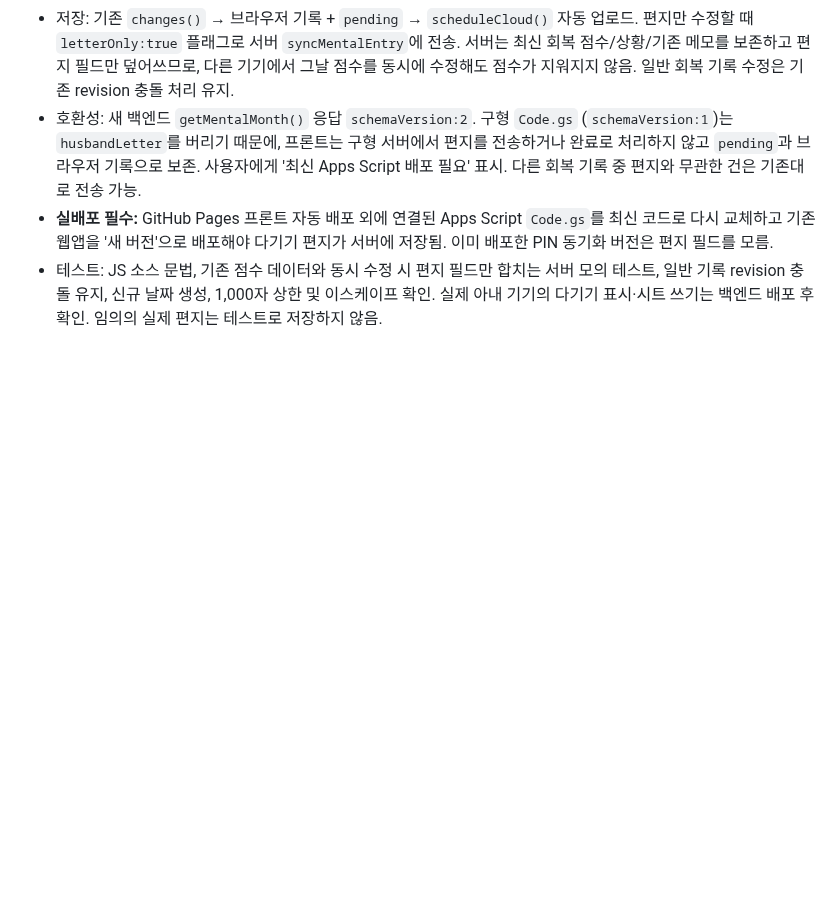
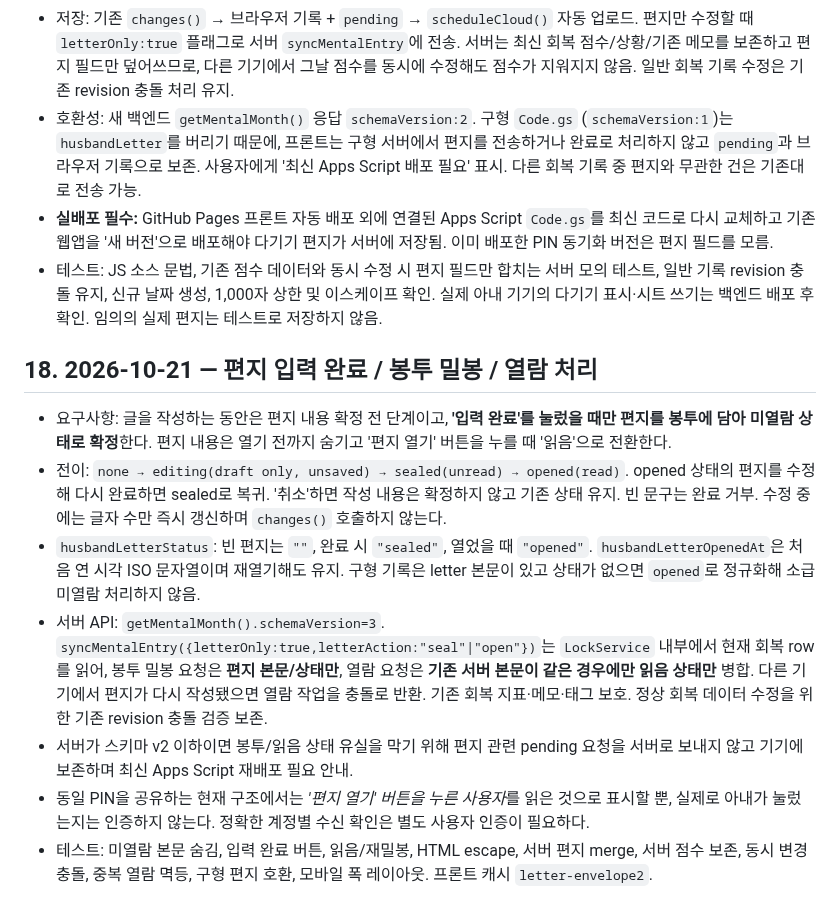
Before and after one commit to hossea123456789-design/YUHA-CARE, a Markdown page: WIFE_MENTAL_RECOVERY_SPEC.md, the part around the change. Rendered like a GitHub page; blank space fills up the shorter version.

Commit message:
Specify envelope statuses and explicit completion/open flows

```diff
--- a/WIFE_MENTAL_RECOVERY_SPEC.md
+++ b/WIFE_MENTAL_RECOVERY_SPEC.md
@@ -229,3 +229,13 @@
 - 호환성: 새 백엔드 `getMentalMonth()` 응답 `schemaVersion:2`. 구형 `Code.gs` (`schemaVersion:1`)는 `husbandLetter`를 버리기 때문에, 프론트는 구형 서버에서 편지를 전송하거나 완료로 처리하지 않고 `pending`과 브라우저 기록으로 보존. 사용자에게 '최신 Apps Script 배포 필요' 표시. 다른 회복 기록 중 편지와 무관한 건은 기존대로 전송 가능.
 - **실배포 필수:** GitHub Pages 프론트 자동 배포 외에 연결된 Apps Script `Code.gs`를 최신 코드로 다시 교체하고 기존 웹앱을 '새 버전'으로 배포해야 다기기 편지가 서버에 저장됨. 이미 배포한 PIN 동기화 버전은 편지 필드를 모름.
 - 테스트: JS 소스 문법, 기존 점수 데이터와 동시 수정 시 편지 필드만 합치는 서버 모의 테스트, 일반 기록 revision 충돌 유지, 신규 날짜 생성, 1,000자 상한 및 이스케이프 확인. 실제 아내 기기의 다기기 표시·시트 쓰기는 백엔드 배포 후 확인. 임의의 실제 편지는 테스트로 저장하지 않음.
+
+## 18. 2026-10-21 — 편지 입력 완료 / 봉투 밀봉 / 열람 처리
+
+- 요구사항: 글을 작성하는 동안은 편지 내용 확정 전 단계이고, **'입력 완료'를 눌렀을 때만 편지를 봉투에 담아 미열람 상태로 확정**한다. 편지 내용은 열기 전까지 숨기고 '편지 열기' 버튼을 누를 때 '읽음'으로 전환한다.
+- 전이: `none → editing(draft only, unsaved) → sealed(unread) → opened(read)`. opened 상태의 편지를 수정해 다시 완료하면 sealed로 복귀. '취소'하면 작성 내용은 확정하지 않고 기존 상태 유지. 빈 문구는 완료 거부. 수정 중에는 글자 수만 즉시 갱신하며 `changes()` 호출하지 않는다.
+- `husbandLetterStatus`: 빈 편지는 `""`, 완료 시 `"sealed"`, 열었을 때 `"opened"`. `husbandLetterOpenedAt`은 처음 연 시각 ISO 문자열이며 재열기해도 유지. 구형 기록은 letter 본문이 있고 상태가 없으면 `opened`로 정규화해 소급 미열람 처리하지 않음.
+- 서버 API: `getMentalMonth().schemaVersion=3`. `syncMentalEntry({letterOnly:true,letterAction:"seal"|"open"})`는 `LockService` 내부에서 현재 회복 row를 읽어, 봉투 밀봉 요청은 **편지 본문/상태만**, 열람 요청은 **기존 서버 본문이 같은 경우에만 읽음 상태만** 병합. 다른 기기에서 편지가 다시 작성됐으면 열람 작업을 충돌로 반환. 기존 회복 지표·메모·태그 보호. 정상 회복 데이터 수정을 위한 기존 revision 충돌 검증 보존.
+- 서버가 스키마 v2 이하이면 봉투/읽음 상태 유실을 막기 위해 편지 관련 pending 요청을 서버로 보내지 않고 기기에 보존하며 최신 Apps Script 재배포 필요 안내.
+- 동일 PIN을 공유하는 현재 구조에서는 *'편지 열기' 버튼을 누른 사용자*를 읽은 것으로 표시할 뿐, 실제로 아내가 눌렀는지는 인증하지 않는다. 정확한 계정별 수신 확인은 별도 사용자 인증이 필요하다.
+- 테스트: 미열람 본문 숨김, 입력 완료 버튼, 읽음/재밀봉, HTML escape, 서버 편지 merge, 서버 점수 보존, 동시 변경 충돌, 중복 열람 멱등, 구형 편지 호환, 모바일 폭 레이아웃. 프론트 캐시 `letter-envelope2`.
```
